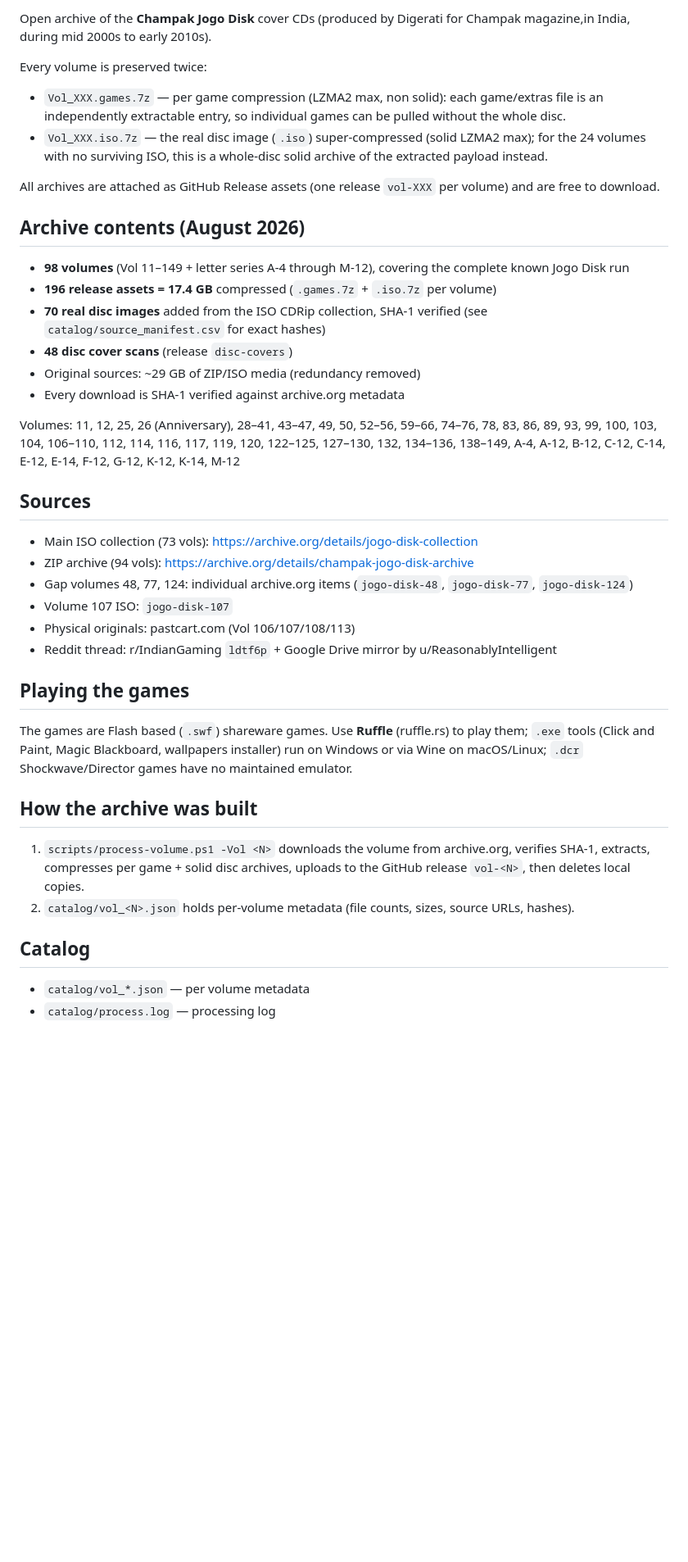
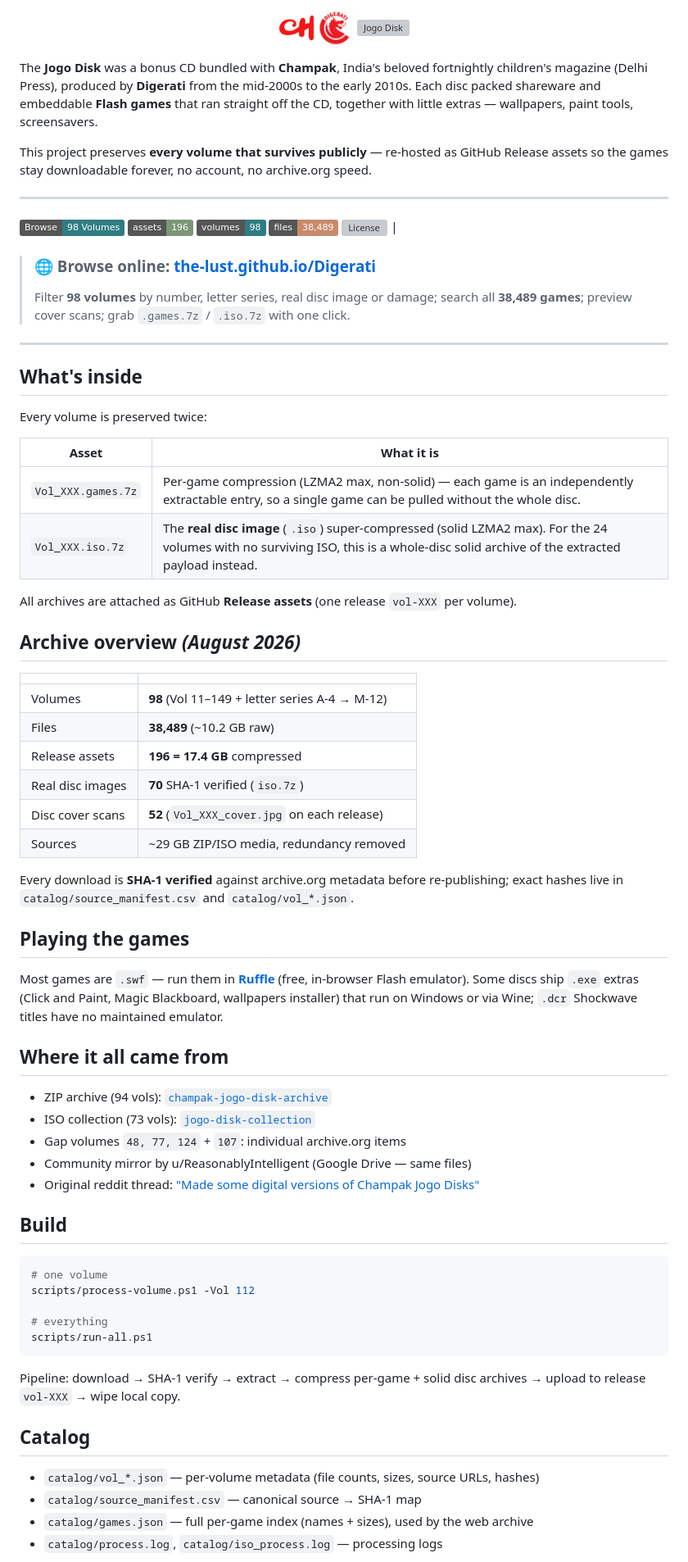
Before and after one commit to the-lust/Digerati, a Markdown page: README.md, the part around the change printed below. Shown: that part at 82% size. Drawn GitHub-style; pictures changed too: docs/assets/logos/champak.png (added), docs/assets/logos/digerati.png (added); badges without logos; blank space fills up the shorter version; grey boxes are pictures that could not be loaded.

````diff
--- a/README.md
+++ b/README.md
@@ -2,44 +3,89 @@
 
-Open archive of the **Champak Jogo Disk** cover CDs (produced by Digerati for Champak magazine,in India, during mid 2000s to early 2010s).
+<p align="center">
+  <img src="docs/assets/logos/champak.png" alt="Champak" height="44">
+  <img src="docs/assets/logos/digerati.png" alt="Digerati" height="44">
+  <img src="docs/assets/logos/jogo_disk.svg" alt="Jogo Disk" height="44">
+</p>
+
+The **Jogo Disk** was a bonus CD bundled with **Champak**, India's beloved fortnightly
+children's magazine (Delhi Press), produced by **Digerati** from the mid-2000s to the early
+2010s. Each disc packed shareware and embeddable **Flash games** that ran straight off the CD,
+together with little extras — wallpapers, paint tools, screensavers.
+
+This project preserves **every volume that survives publicly** — re-hosted as GitHub Release
+assets so the games stay downloadable forever, no account, no archive.org speed.
+
+---
+
+[![Browse the archive](https://img.shields.io/badge/Browse-98%20Volumes-2f7d82)](https://the-lust.github.io/Digerati/)
+[![Assets](https://img.shields.io/badge/assets-196-7d9676)](https://github.com/the-lust/Digerati/releases)
+[![Volumes](https://img.shields.io/badge/volumes-98-2f7d82)](https://github.com/the-lust/Digerati/releases)
+[![Games](https://img.shields.io/badge/files-38%2C489-c98a6c)](#)
+[![License](https://img.shields.io/badge/license-archival%20%2F%20educational-93a1a8)](LICENSE) |
+
+> ### 🌐 Browse online: [the-lust.github.io/Digerati](https://the-lust.github.io/Digerati/)
+> Filter **98 volumes** by number, letter series, real disc image or damage; search all
+> **38,489 games**; preview cover scans; grab `.games.7z` / `.iso.7z` with one click.
+
+---
+
+## What's inside
 
 Every volume is preserved twice:
 
-- `Vol_XXX.games.7z` — per game compression (LZMA2 max, non solid): each game/extras file is an independently extractable entry, so individual games can be pulled without the whole disc.
-- `Vol_XXX.iso.7z` — the real disc image (`.iso`) super-compressed (solid LZMA2 max); for the 24 volumes with no surviving ISO, this is a whole-disc solid archive of the extracted payload instead.
+| Asset | What it is |
+|---|---|
+| `Vol_XXX.games.7z` | Per-game compression (LZMA2 max, non-solid) — each game is an independently extractable entry, so a single game can be pulled without the whole disc. |
+| `Vol_XXX.iso.7z` | The **real disc image** (`.iso`) super-compressed (solid LZMA2 max). For the 24 volumes with no surviving ISO, this is a whole-disc solid archive of the extracted payload instead. |
 
-All archives are attached as GitHub Release assets (one release `vol-XXX` per volume) and are free to download.
+All archives are attached as GitHub **Release assets** (one release `vol-XXX` per volume).
 
-## Archive contents (August 2026)
+## Archive overview *(August 2026)*
 
-- **98 volumes** (Vol 11–149 + letter series A-4 through M-12), covering the complete known Jogo Disk run
-- **196 release assets = 17.4 GB** compressed (`.games.7z` + `.iso.7z` per volume)
-- **70 real disc images** added from the ISO CDRip collection, SHA-1 verified (see `catalog/source_manifest.csv` for exact hashes)
-- **48 disc cover scans** (release `disc-covers`)
-- Original sources: ~29 GB of ZIP/ISO media (redundancy removed)
-- Every download is SHA-1 verified against archive.org metadata
+| | |
+|---|---|
+| Volumes | **98** (Vol 11–149 + letter series A-4 → M-12) |
+| Files | **38,489** (~10.2 GB raw) |
+| Release assets | **196 = 17.4 GB** compressed |
+| Real disc images | **70** SHA-1 verified (`iso.7z`) |
+| Disc cover scans | **52** (`Vol_XXX_cover.jpg` on each release) |
+| Sources | ~29 GB ZIP/ISO media, redundancy removed |
 
-Volumes: 11, 12, 25, 26 (Anniversary), 28–41, 43–47, 49, 50, 52–56, 59–66, 74–76, 78, 83, 86, 89, 93, 99, 100, 103, 104, 106–110, 112, 114, 116, 117, 119, 120, 122–125, 127–130, 132, 134–136, 138–149, A-4, A-12, B-12, C-12, C-14, E-12, E-14, F-12, G-12, K-12, K-14, M-12
-
-## Sources
-
-- Main ISO collection (73 vols): https://archive.org/details/jogo-disk-collection
-- ZIP archive (94 vols): https://archive.org/details/champak-jogo-disk-archive
-- Gap volumes 48, 77, 124: individual archive.org items (`jogo-disk-48`, `jogo-disk-77`, `jogo-disk-124`)
-- Volume 107 ISO: `jogo-disk-107`
-- Physical originals: pastcart.com (Vol 106/107/108/113)
-- Reddit thread: r/IndianGaming `ldtf6p` + Google Drive mirror by u/ReasonablyIntelligent
+Every download is **SHA-1 verified** against archive.org metadata before re-publishing; exact
+hashes live in `catalog/source_manifest.csv` and `catalog/vol_*.json`.
 
 ## Playing the games
 
-The games are Flash based (`.swf`) shareware games. Use **Ruffle** (ruffle.rs) to play them; `.exe` tools (Click and Paint, Magic Blackboard, wallpapers installer) run on Windows or via Wine on macOS/Linux; `.dcr` Shockwave/Director games have no maintained emulator.
+Most games are `.swf` — run them in **[Ruffle](https://ruffle.rs)** (free, in-browser Flash
+emulator). Some discs ship `.exe` extras (Click and Paint, Magic Blackboard, wallpapers
+installer) that run on Windows or via Wine; `.dcr` Shockwave titles have no maintained
+emulator.
 
-## How the archive was built
+## Where it all came from
 
-1. `scripts/process-volume.ps1 -Vol <N>` downloads the volume from archive.org, verifies SHA-1, extracts, compresses per game + solid disc archives, uploads to the GitHub release `vol-<N>`, then deletes local copies.
-2. `catalog/vol_<N>.json` holds per-volume metadata (file counts, sizes, source URLs, hashes).
+- ZIP archive (94 vols): [`champak-jogo-disk-archive`](https://archive.org/details/champak-jogo-disk-archive)
+- ISO collection (73 vols): [`jogo-disk-collection`](https://archive.org/details/jogo-disk-collection)
+- Gap volumes `48, 77, 124` + `107`: individual archive.org items
+- Community mirror by u/ReasonablyIntelligent (Google Drive — same files)
+- Original reddit thread: ["Made some digital versions of Champak Jogo Disks"](https://www.reddit.com/r/IndianGaming/comments/ldtf6p/)
+
+## Build
+
+```bash
+# one volume
+scripts/process-volume.ps1 -Vol 112
+
+# everything
+scripts/run-all.ps1
+```
+
+Pipeline: download → SHA-1 verify → extract → compress per-game + solid disc archives →
+upload to release `vol-XXX` → wipe local copy.
 
 ## Catalog
 
-- `catalog/vol_*.json` — per volume metadata
-- `catalog/process.log` — processing log
+- `catalog/vol_*.json` — per-volume metadata (file counts, sizes, source URLs, hashes)
+- `catalog/source_manifest.csv` — canonical source → SHA-1 map
+- `catalog/games.json` — full per-game index (names + sizes), used by the web archive
+- `catalog/process.log`, `catalog/iso_process.log` — processing logs
 
````
Also changed, not shown: other parts of README.md (+14 -5 lines), catalog/MANIFESTS.md (+2 -2 lines), 13 other files.
